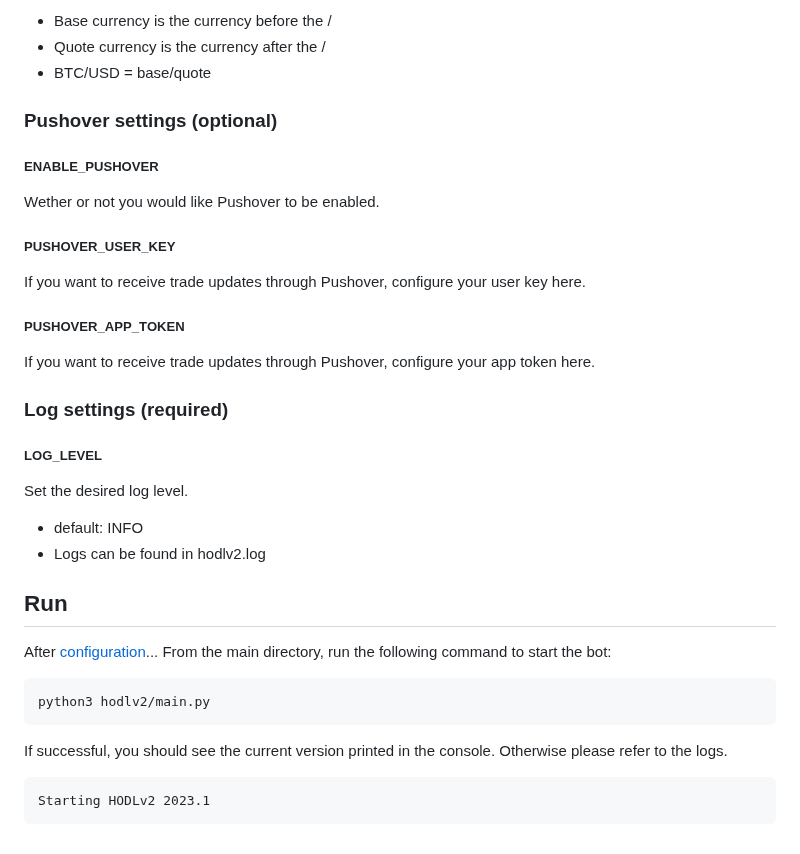
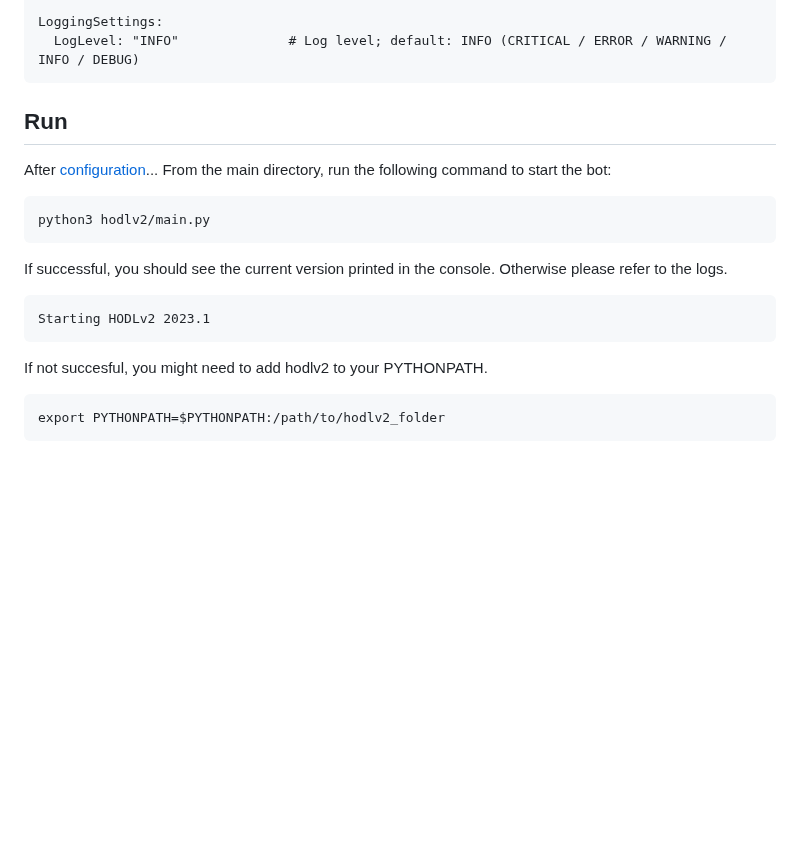
Before and after one commit to p0ntsNL/hodlv2, a Markdown page: README.md, the part around one of its changes. Rendered like a GitHub page; blank space fills up the shorter version.

````diff
--- a/README.md
+++ b/README.md
@@ -150,29 +135,6 @@ Should the bot take profit in the quote or base currency.
-- Base currency is the currency before the /
-- Quote currency is the currency after the /
-- BTC/USD = base/quote
-
-### Pushover settings (optional)
-
-##### **ENABLE_PUSHOVER**
-
-Wether or not you would like Pushover to be enabled.
-
-##### **PUSHOVER_USER_KEY**
-
-If you want to receive trade updates through Pushover, configure your user key here.
-
-##### **PUSHOVER_APP_TOKEN**
-
-If you want to receive trade updates through Pushover, configure your app token here.
-
-### Log settings (required)
-
-##### **LOG_LEVEL**
-
-Set the desired log level.
-
-- default: INFO
-- Logs can be found in hodlv2.log
+LoggingSettings:
+  LogLevel: "INFO"              # Log level; default: INFO (CRITICAL / ERROR / WARNING / INFO / DEBUG)
+```
 
 ## Run
 
@@ -186,3 +148,8 @@ If successful, you should see the current version printed in the console. Otherw
 ```
 Starting HODLv2 2023.1
 ```
+
+If not succesful, you might need to add hodlv2 to your PYTHONPATH.
+```
+export PYTHONPATH=$PYTHONPATH:/path/to/hodlv2_folder
+```
````
Also changed, not shown: other parts of README.md (+47 -62 lines).
